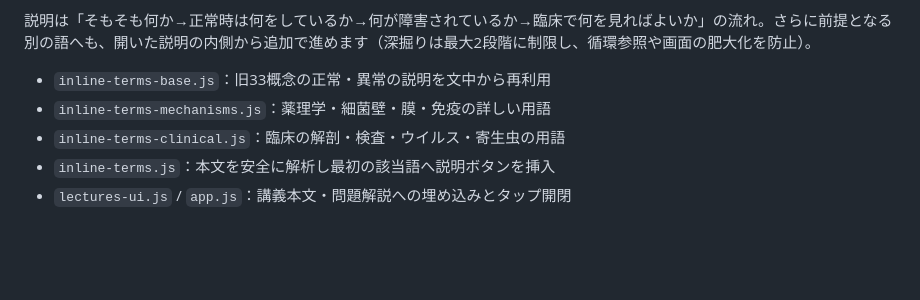
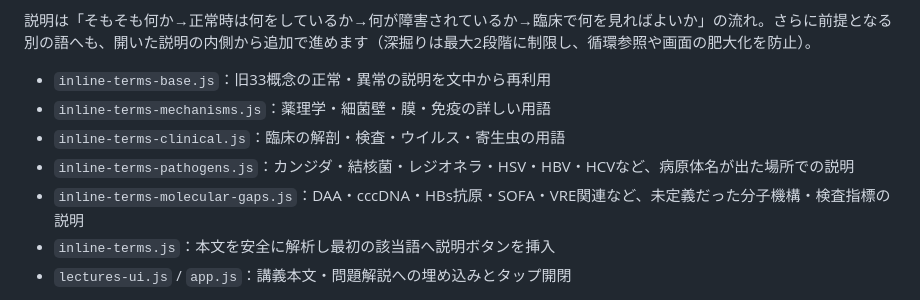
Before and after one commit to Haru2305/infection_medicine_quiz, a Markdown page: README.md, the part around the change. GitHub-like rendering; blank space fills up the shorter version.

Commit message:
Document organism and molecular-context glossary expansion without creating extra chapters

```diff
--- a/README.md
+++ b/README.md
@@ -25,6 +25,8 @@
 - `inline-terms-base.js`：旧33概念の正常・異常の説明を文中から再利用
 - `inline-terms-mechanisms.js`：薬理学・細菌壁・膜・免疫の詳しい用語
 - `inline-terms-clinical.js`：臨床の解剖・検査・ウイルス・寄生虫の用語
+- `inline-terms-pathogens.js`：カンジダ・結核菌・レジオネラ・HSV・HBV・HCVなど、病原体名が出た場所での説明
+- `inline-terms-molecular-gaps.js`：DAA・cccDNA・HBs抗原・SOFA・VRE関連など、未定義だった分子機構・検査指標の説明
 - `inline-terms.js`：本文を安全に解析し最初の該当語へ説明ボタンを挿入
 - `lectures-ui.js` / `app.js`：講義本文・問題解説への埋め込みとタップ開閉
 
```
